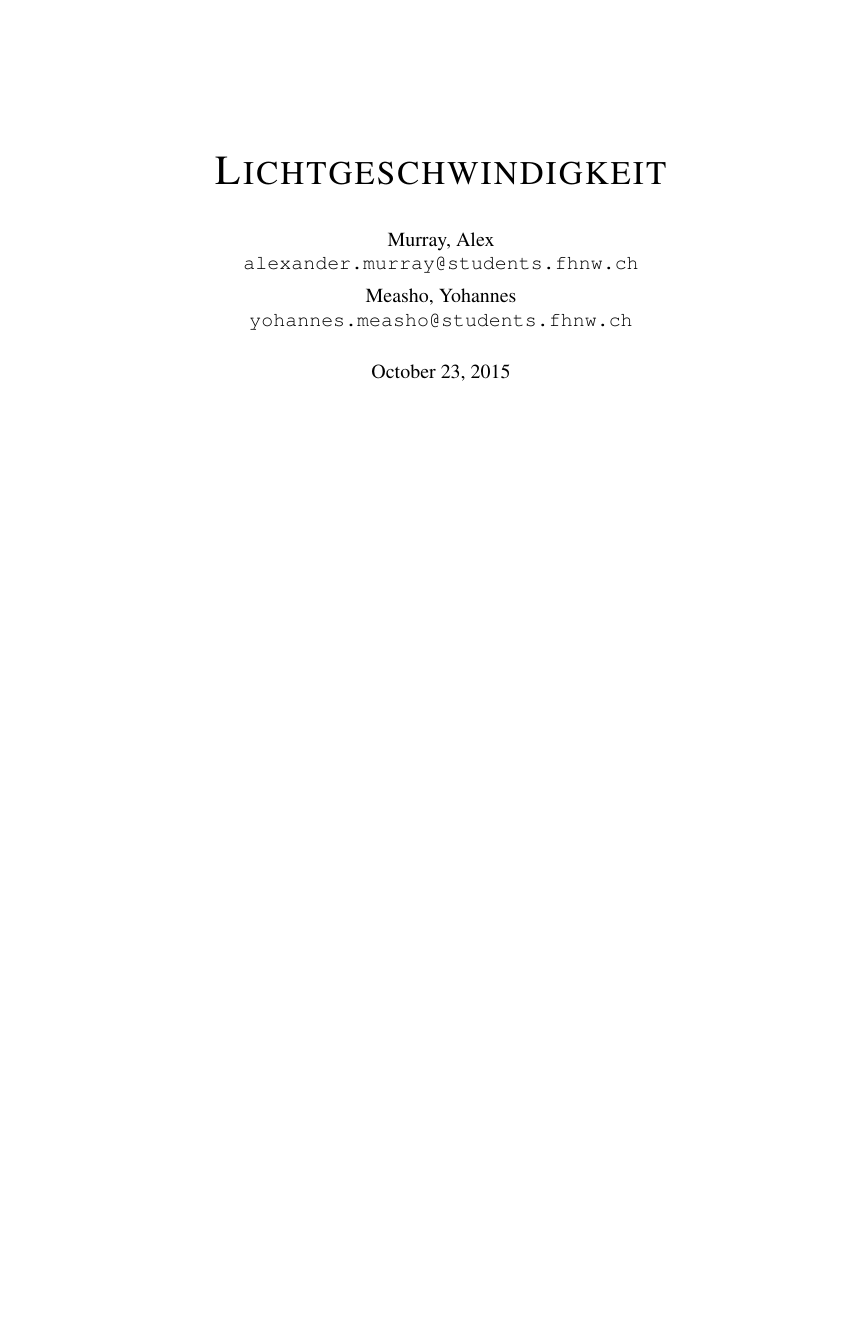
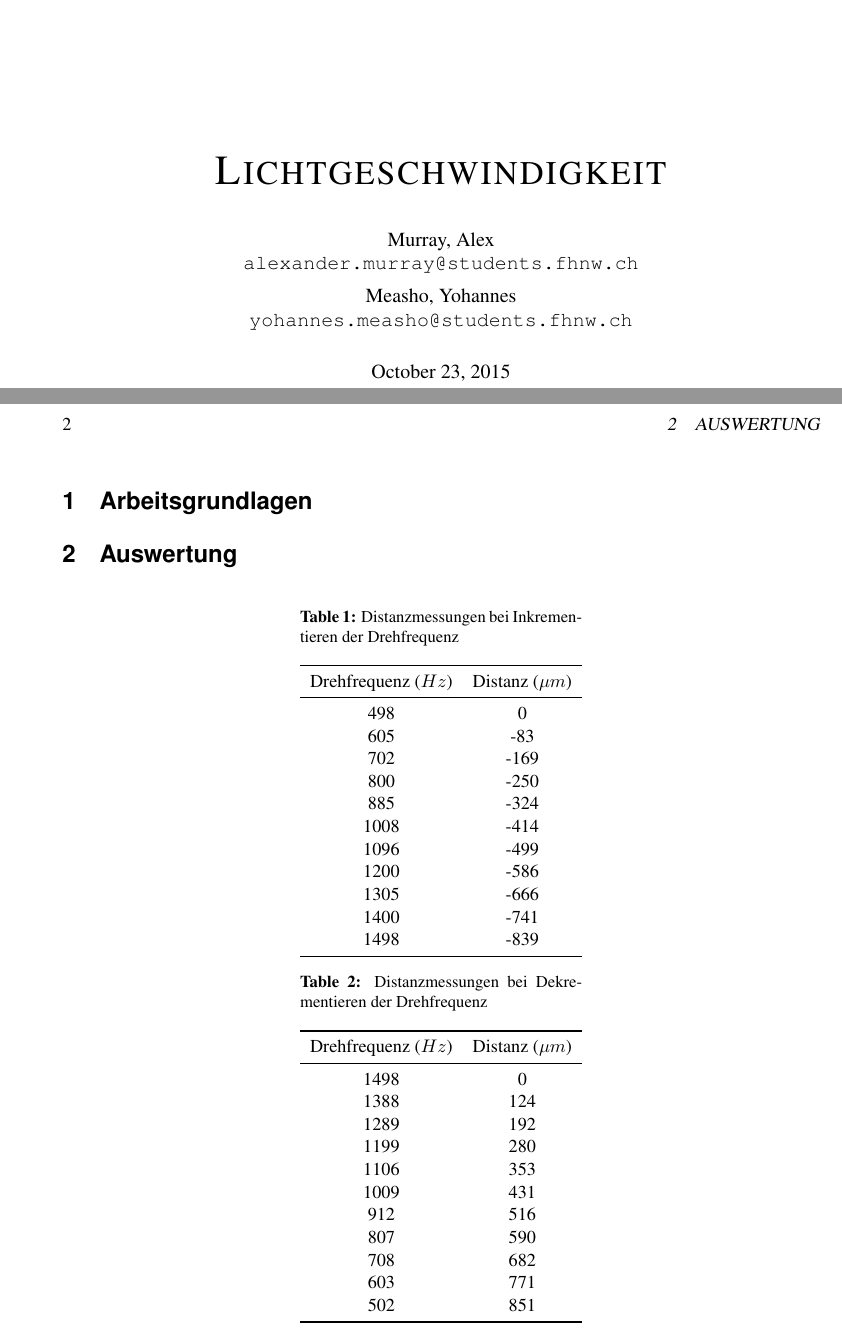
Before and after one commit to TheComet/laborjournal, a LaTeX document (versuche/lichtgeschwindigkeit/lichtgeschwindigkeit.tex, which reads versuche/lichtgeschwindigkeit/sections/arbeitsgrundlagen.tex, versuche/lichtgeschwindigkeit/sections/auswertung.tex): part of the page before the commit and two parts of pages 1 and 2 of 3 after it, the two joined at a grey line, cut so that both start at the same text, the shorter picture padded with empty space. Compiled offline with pdfLaTeX.

Commit message:
Adding sections

```diff
--- /dev/null
+++ b/versuche/lichtgeschwindigkeit/sections/arbeitsgrundlagen.tex
@@ -0,0 +1 @@
+\section{Arbeitsgrundlagen}
--- /dev/null
+++ b/versuche/lichtgeschwindigkeit/sections/auswertung.tex
@@ -0,0 +1,47 @@
+\section{Auswertung}
+
+\begin{center}
+    \begin{threeparttable}
+        \caption{Distanzmessungen bei Inkrementieren der Drehfrequenz}
+        \begin{tabular}{cc}
+            \toprule
+            Drehfrequenz ($Hz$) & Distanz ($\mu m$) \\
+            \midrule
+            498  & 0    \\
+            605  & -83  \\
+            702  & -169 \\
+            800  & -250 \\
+            885  & -324 \\
+            1008 & -414 \\
+            1096 & -499 \\
+            1200 & -586 \\
+            1305 & -666 \\
+            1400 & -741 \\
+            1498 & -839 \\
+            \bottomrule
+        \end{tabular}
+    \end{threeparttable}
+\end{center}
+
+\begin{center}
+    \begin{threeparttable}
+        \caption{Distanzmessungen bei Dekrementieren der Drehfrequenz}
+        \begin{tabular}{cc}
+            \toprule
+            Drehfrequenz ($Hz$) & Distanz ($\mu m$) \\
+            \midrule
+            1498 & 0   \\
+            1388 & 124 \\
+            1289 & 192 \\
+            1199 & 280 \\
+            1106 & 353 \\
+            1009 & 431 \\
+            912  & 516 \\
+            807  & 590 \\
+            708  & 682 \\
+            603  & 771 \\
+            502  & 851 \\
+            \bottomrule
+        \end{tabular}
+    \end{threeparttable}
+\end{center}
@@ -0,0 +69,2 @@
+    \end{threeparttable}
+\end{center}
```
Also changed, not shown: versuche/lichtgeschwindigkeit/lichtgeschwindigkeit.tex (+2 -1 lines), versuche/lichtgeschwindigkeit/sections/auswertung.tex (44 more changed lines).
